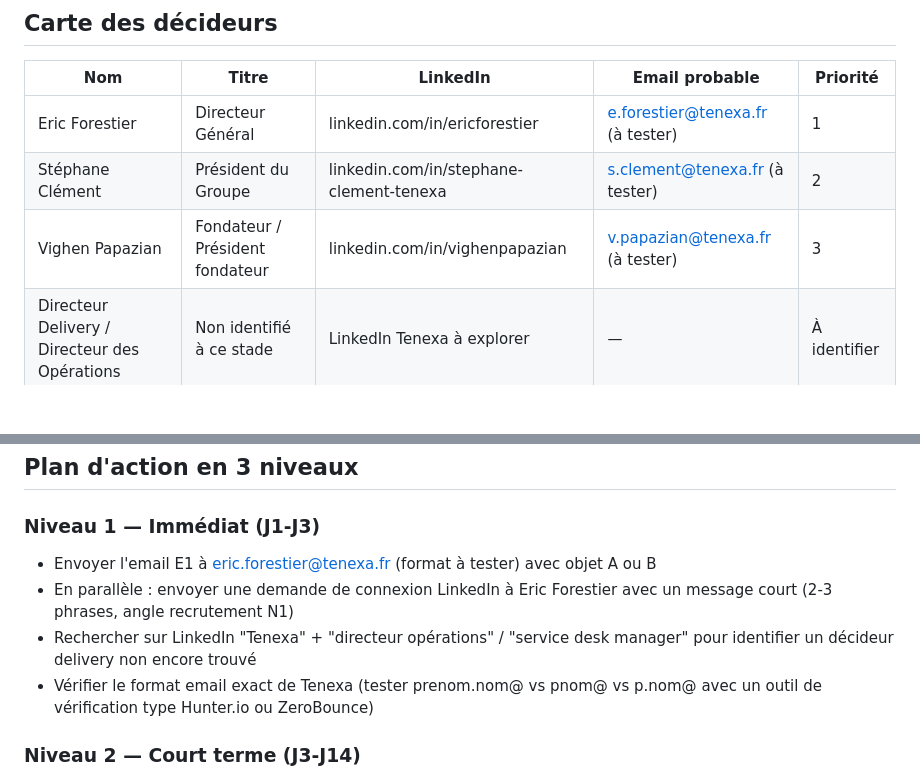
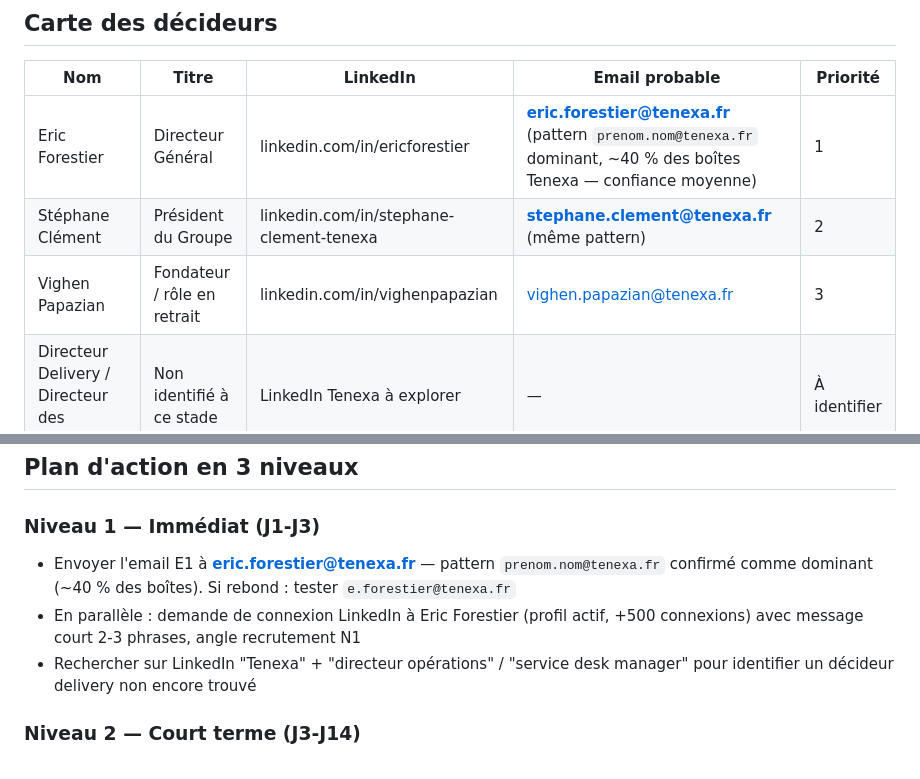
Before and after one commit to ineslois16-art/Salve2, a Markdown page: PROSPECT-ANALYSIS-Infodis-Tenexa.md, 2 parts joined by grey strips. GitHub-like rendering; blank space fills up the shorter version.

```diff
--- a/PROSPECT-ANALYSIS-Infodis-Tenexa.md
+++ b/PROSPECT-ANALYSIS-Infodis-Tenexa.md
@@ -105,9 +105,9 @@ conversation sur un apport de capacité externe.
 
 | Nom | Titre | LinkedIn | Email probable | Priorité |
 |-----|-------|----------|----------------|----------|
-| Eric Forestier | Directeur Général | linkedin.com/in/ericforestier | e.forestier@tenexa.fr (à tester) | 1 |
-| Stéphane Clément | Président du Groupe | linkedin.com/in/stephane-clement-tenexa | s.clement@tenexa.fr (à tester) | 2 |
-| Vighen Papazian | Fondateur / Président fondateur | linkedin.com/in/vighenpapazian | v.papazian@tenexa.fr (à tester) | 3 |
+| Eric Forestier | Directeur Général | linkedin.com/in/ericforestier | **eric.forestier@tenexa.fr** (pattern `prenom.nom@tenexa.fr` dominant, ~40 % des boîtes Tenexa — confiance moyenne) | 1 |
+| Stéphane Clément | Président du Groupe | linkedin.com/in/stephane-clement-tenexa | **stephane.clement@tenexa.fr** (même pattern) | 2 |
+| Vighen Papazian | Fondateur / rôle en retrait | linkedin.com/in/vighenpapazian | vighen.papazian@tenexa.fr | 3 |
 | Directeur Delivery / Directeur des Opérations | Non identifié à ce stade | LinkedIn Tenexa à explorer | — | À identifier |
 
 **Notes d'approche :**
@@ -143,13 +143,9 @@ potentiellement le décideur technique le plus pertinent pour un pilote.
 
 ### Niveau 1 — Immédiat (J1-J3)
 
-- Envoyer l'email E1 à eric.forestier@tenexa.fr (format à tester) avec objet A ou B
-- En parallèle : envoyer une demande de connexion LinkedIn à Eric Forestier avec un
-  message court (2-3 phrases, angle recrutement N1)
-- Rechercher sur LinkedIn "Tenexa" + "directeur opérations" / "service desk manager"
-  pour identifier un décideur delivery non encore trouvé
-- Vérifier le format email exact de Tenexa (tester prenom.nom@ vs pnom@ vs
-  p.nom@ avec un outil de vérification type Hunter.io ou ZeroBounce)
+- Envoyer l'email E1 à **eric.forestier@tenexa.fr** — pattern `prenom.nom@tenexa.fr` confirmé comme dominant (~40 % des boîtes). Si rebond : tester `e.forestier@tenexa.fr`
+- En parallèle : demande de connexion LinkedIn à Eric Forestier (profil actif, +500 connexions) avec message court 2-3 phrases, angle recrutement N1
+- Rechercher sur LinkedIn "Tenexa" + "directeur opérations" / "service desk manager" pour identifier un décideur delivery non encore trouvé
 
 ### Niveau 2 — Court terme (J3-J14)
 
```
Also changed, not shown: PROSPECT-ANALYSIS-Metaline.md (+7 -7 lines), PROSPECT-ANALYSIS-Oxxodata.md (+2 -2 lines).
